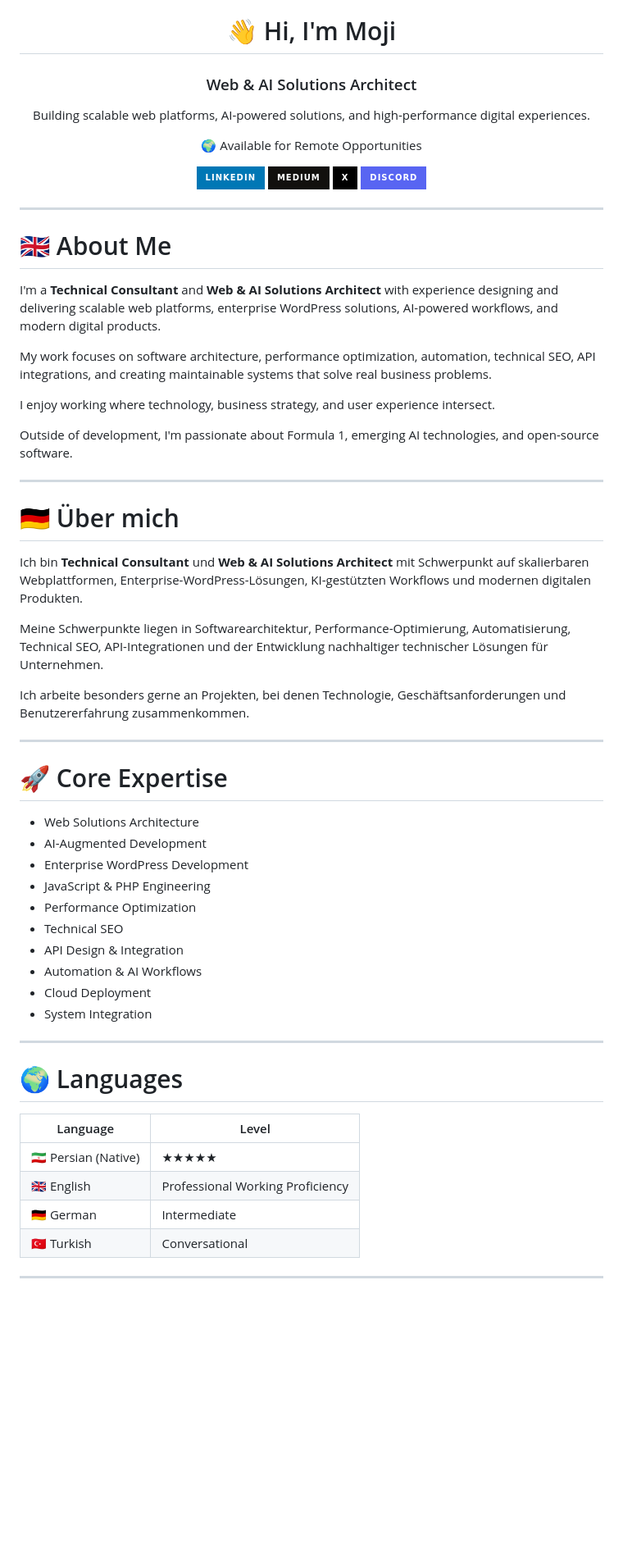
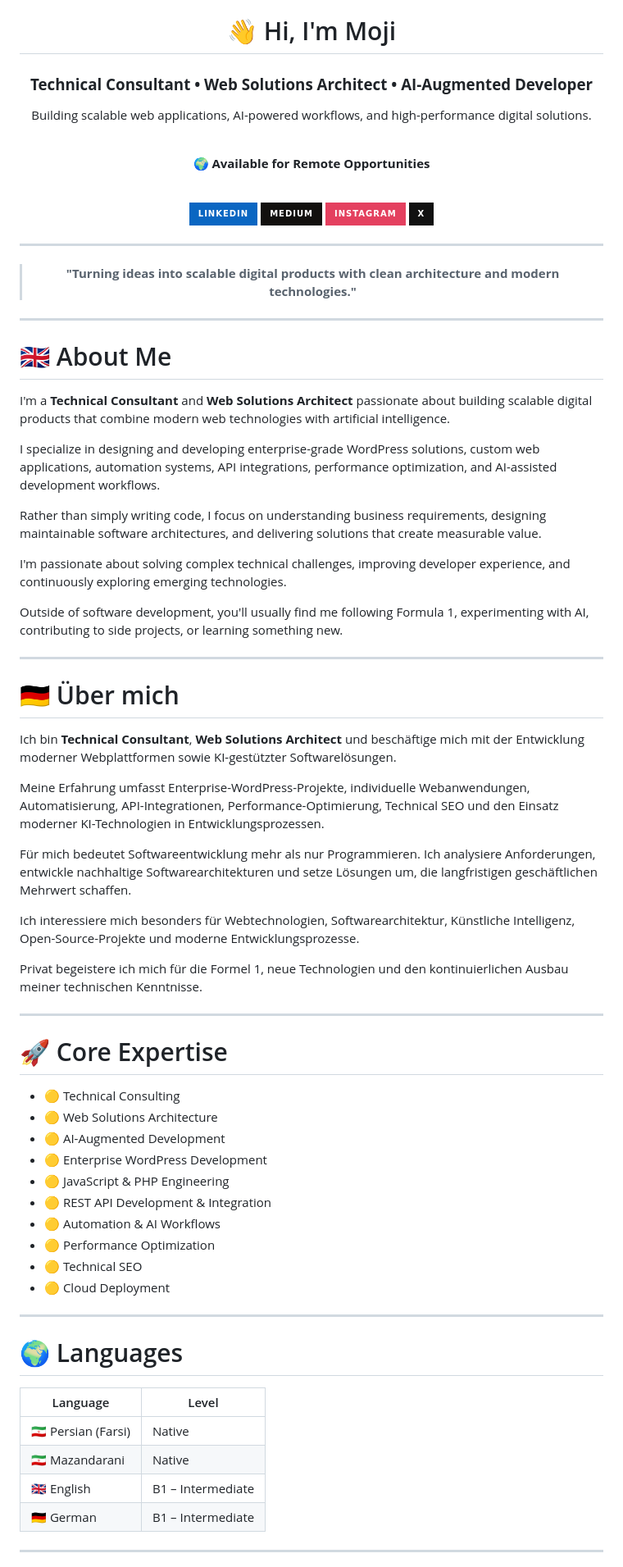
Before and after one commit to Sadatpour/Sadatpour, a Markdown page: README.md, the part around one of its changes. Shown at 82% size. Drawn GitHub-style; badges without logos; blank space fills up the shorter version.

```diff
--- a/README.md
+++ b/README.md
@@ -2,16 +2,24 @@
 
 # 👋 Hi, I'm Moji
 
-### Web & AI Solutions Architect
+### **Technical Consultant • Web Solutions Architect • AI-Augmented Developer**
 
-Building scalable web platforms, AI-powered solutions, and high-performance digital experiences.
+Building scalable web applications, AI-powered workflows, and high-performance digital solutions.
 
-🌍 Available for Remote Opportunities
+<br>
 
-[![LinkedIn](https://img.shields.io/badge/LinkedIn-0077B5?style=for-the-badge&logo=linkedin&logoColor=white)](https://linkedin.com/in/sadatpour)
-[![Medium](https://img.shields.io/badge/Medium-12100E?style=for-the-badge&logo=medium&logoColor=white)](https://medium.com/@sadatpour)
-[![X](https://img.shields.io/badge/X-000000?style=for-the-badge&logo=x&logoColor=white)](https://x.com/smsadatpour)
-[![Discord](https://img.shields.io/badge/Discord-5865F2?style=for-the-badge&logo=discord&logoColor=white)](https://discord.gg/sadatpour)
+🌍 **Available for Remote Opportunities**
+
+<br>
+
+[![LinkedIn](https://img.shields.io/badge/LinkedIn-0A66C2?style=for-the-badge\&logo=linkedin\&logoColor=white)](https://linkedin.com/in/sadatpour)
+[![Medium](https://img.shields.io/badge/Medium-12100E?style=for-the-badge\&logo=medium\&logoColor=white)](https://medium.com/@sadatpour)
+[![Instagram](https://img.shields.io/badge/Instagram-E4405F?style=for-the-badge\&logo=instagram\&logoColor=white)](https://instagram.com/sadatpour)
+[![X](https://img.shields.io/badge/X-111111?style=for-the-badge\&logo=x\&logoColor=white)](https://x.com/smsadatpour)
+
+---
+
+> **"Turning ideas into scalable digital products with clean architecture and modern technologies."**
 
 </div>
 
@@ -19,49 +27,55 @@ Building scalable web platforms, AI-powered solutions, and high-performance digi
 
 # 🇬🇧 About Me
 
-I'm a **Technical Consultant** and **Web & AI Solutions Architect** with experience designing and delivering scalable web platforms, enterprise WordPress solutions, AI-powered workflows, and modern digital products.
+I'm a **Technical Consultant** and **Web Solutions Architect** passionate about building scalable digital products that combine modern web technologies with artificial intelligence.
 
-My work focuses on software architecture, performance optimization, automation, technical SEO, API integrations, and creating maintainable systems that solve real business problems.
+I specialize in designing and developing enterprise-grade WordPress solutions, custom web applications, automation systems, API integrations, performance optimization, and AI-assisted development workflows.
 
-I enjoy working where technology, business strategy, and user experience intersect.
+Rather than simply writing code, I focus on understanding business requirements, designing maintainable software architectures, and delivering solutions that create measurable value.
 
-Outside of development, I'm passionate about Formula 1, emerging AI technologies, and open-source software.
+I'm passionate about solving complex technical challenges, improving developer experience, and continuously exploring emerging technologies.
+
+Outside of software development, you'll usually find me following Formula 1, experimenting with AI, contributing to side projects, or learning something new.
 
 ---
 
 # 🇩🇪 Über mich
 
-Ich bin **Technical Consultant** und **Web & AI Solutions Architect** mit Schwerpunkt auf skalierbaren Webplattformen, Enterprise-WordPress-Lösungen, KI-gestützten Workflows und modernen digitalen Produkten.
+Ich bin **Technical Consultant**, **Web Solutions Architect** und beschäftige mich mit der Entwicklung moderner Webplattformen sowie KI-gestützter Softwarelösungen.
 
-Meine Schwerpunkte liegen in Softwarearchitektur, Performance-Optimierung, Automatisierung, Technical SEO, API-Integrationen und der Entwicklung nachhaltiger technischer Lösungen für Unternehmen.
+Meine Erfahrung umfasst Enterprise-WordPress-Projekte, individuelle Webanwendungen, Automatisierung, API-Integrationen, Performance-Optimierung, Technical SEO und den Einsatz moderner KI-Technologien in Entwicklungsprozessen.
 
-Ich arbeite besonders gerne an Projekten, bei denen Technologie, Geschäftsanforderungen und Benutzererfahrung zusammenkommen.
+Für mich bedeutet Softwareentwicklung mehr als nur Programmieren. Ich analysiere Anforderungen, entwickle nachhaltige Softwarearchitekturen und setze Lösungen um, die langfristigen geschäftlichen Mehrwert schaffen.
+
+Ich interessiere mich besonders für Webtechnologien, Softwarearchitektur, Künstliche Intelligenz, Open-Source-Projekte und moderne Entwicklungsprozesse.
+
+Privat begeistere ich mich für die Formel 1, neue Technologien und den kontinuierlichen Ausbau meiner technischen Kenntnisse.
 
 ---
 
 # 🚀 Core Expertise
 
-- Web Solutions Architecture
-- AI-Augmented Development
-- Enterprise WordPress Development
-- JavaScript & PHP Engineering
-- Performance Optimization
-- Technical SEO
-- API Design & Integration
-- Automation & AI Workflows
-- Cloud Deployment
-- System Integration
+* 🟡 Technical Consulting
+* 🟡 Web Solutions Architecture
+* 🟡 AI-Augmented Development
+* 🟡 Enterprise WordPress Development
+* 🟡 JavaScript & PHP Engineering
+* 🟡 REST API Development & Integration
+* 🟡 Automation & AI Workflows
+* 🟡 Performance Optimization
+* 🟡 Technical SEO
+* 🟡 Cloud Deployment
 
 ---
 
 # 🌍 Languages
 
-| Language | Level |
-|----------|-------|
-| 🇮🇷 Persian (Native) | ★★★★★ |
-| 🇬🇧 English | Professional Working Proficiency |
-| 🇩🇪 German | Intermediate |
-| 🇹🇷 Turkish | Conversational |
+| Language             | Level             |
+| -------------------- | ----------------- |
+| 🇮🇷 Persian (Farsi) | Native            |
+| 🇮🇷 Mazandarani     | Native            |
+| 🇬🇧 English         | B1 – Intermediate |
+| 🇩🇪 German          | B1 – Intermediate |
 
 ---
 
```
Also changed, not shown: other parts of README.md (+32 -26 lines).
